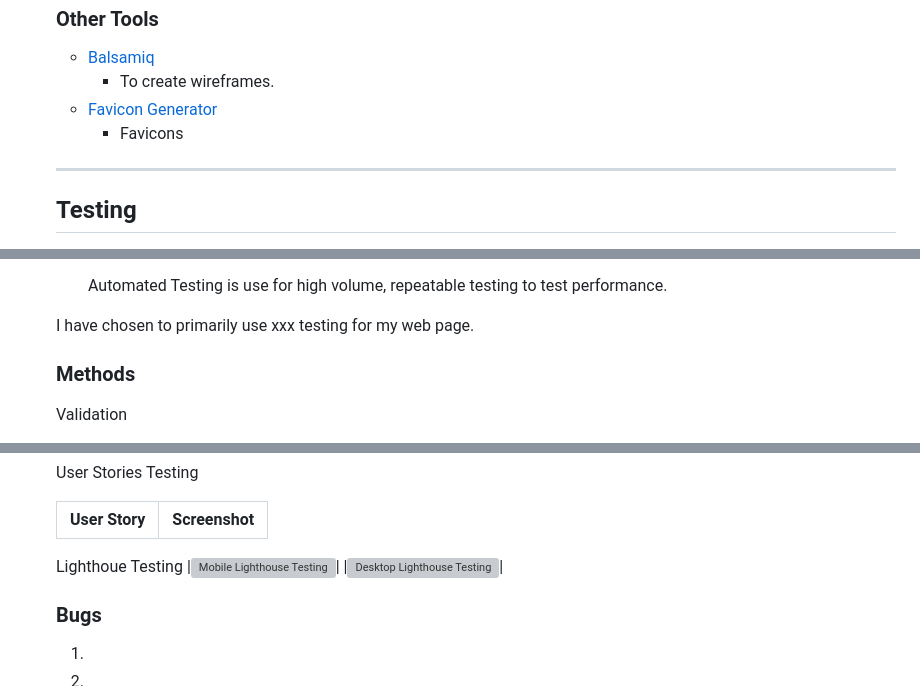
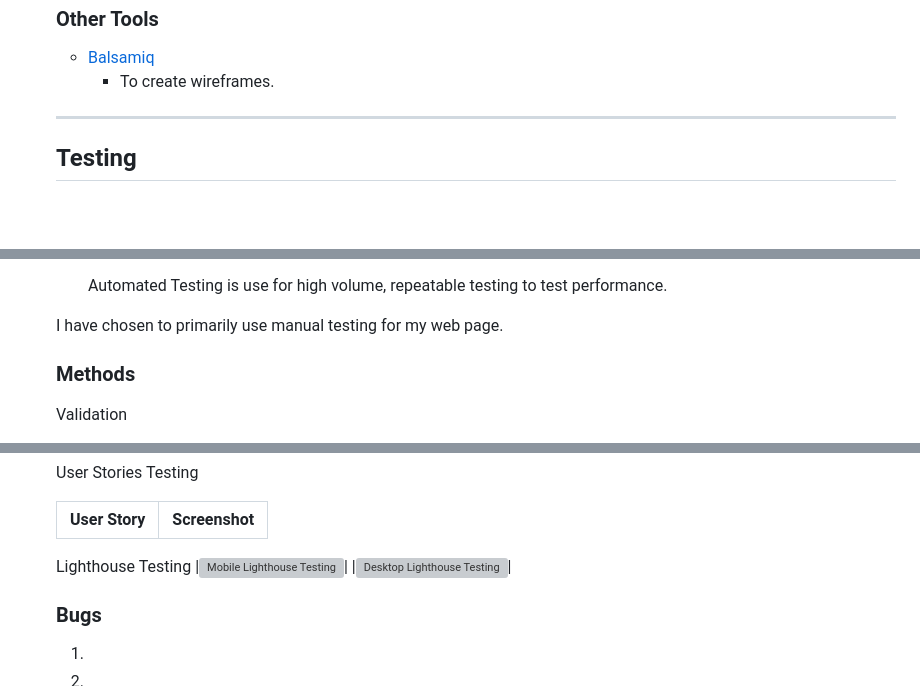
Before and after one commit to Mair-E/MilestoneProject3, a Markdown page: README.md, 3 parts joined by grey strips. Drawn GitHub-style; blank space fills up the shorter version; grey boxes are pictures that could not be loaded.

```diff
--- a/README.md
+++ b/README.md
@@ -145,8 +158,7 @@ The site ha a simple and easily navigated interface, allowing the user to quickl
     ### Other Tools
     - [Balsamiq](https://balsamiq.com/)
         * To create wireframes.
-    - [Favicon Generator](https://www.favicon-generator.org/)
-        * Favicons
+
     ----
 
     ## Testing
@@ -174,7 +186,7 @@ The site ha a simple and easily navigated interface, allowing the user to quickl
 
         Automated Testing is use for high volume, repeatable testing to test performance.
 
-    I have chosen to primarily use xxx testing for my web page.
+    I have chosen to primarily use manual testing for my web page.
 
     ### Methods
     Validation
@@ -198,7 +210,7 @@ The site ha a simple and easily navigated interface, allowing the user to quickl
     |User Story|Screenshot|
     |---|---|
 
-    Lighthoue Testing
+    Lighthouse Testing
     |![Mobile Lighthouse Testing](#)|
     |![Desktop Lighthouse Testing](#)|
 
```
Also changed, not shown: other parts of README.md (+36 -23 lines).
